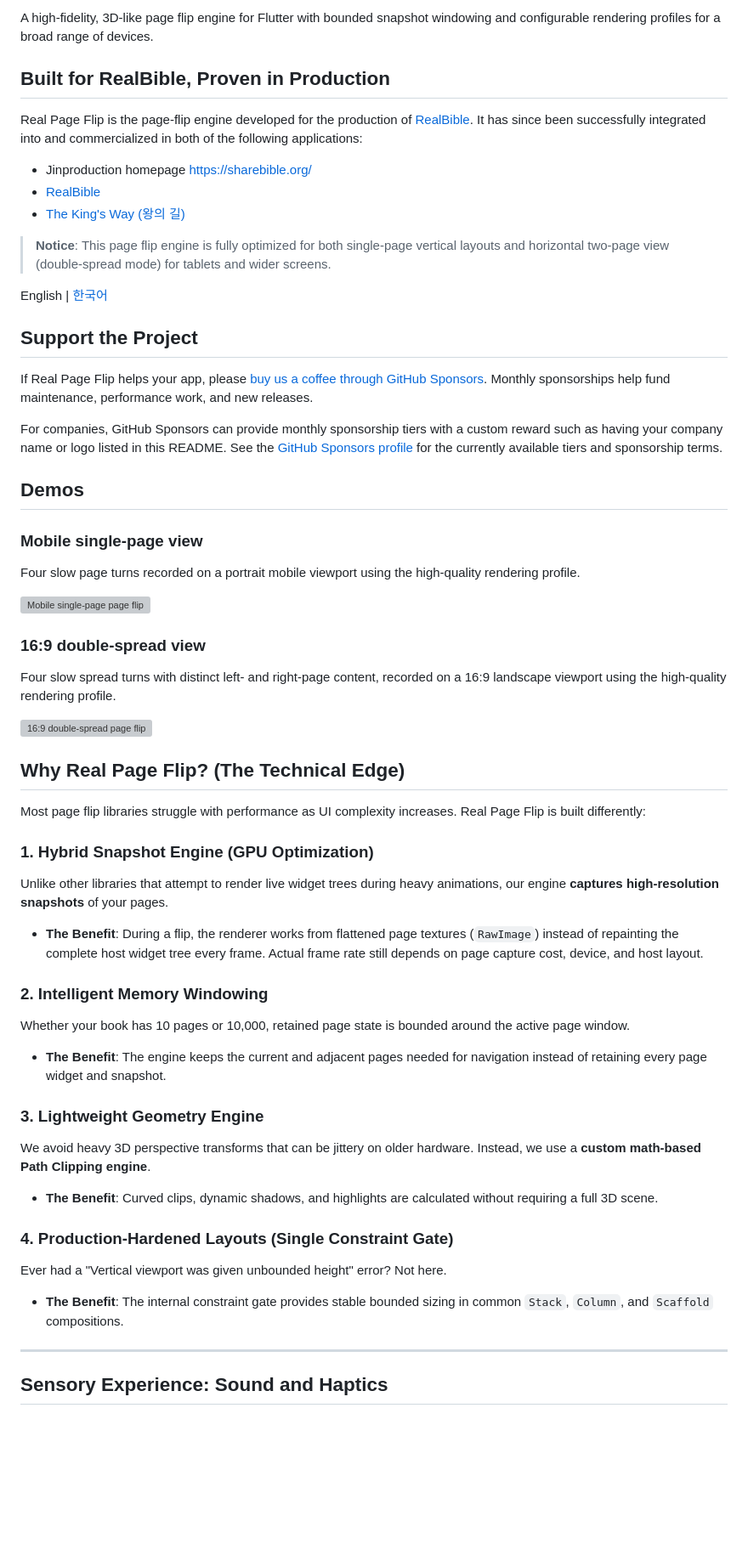
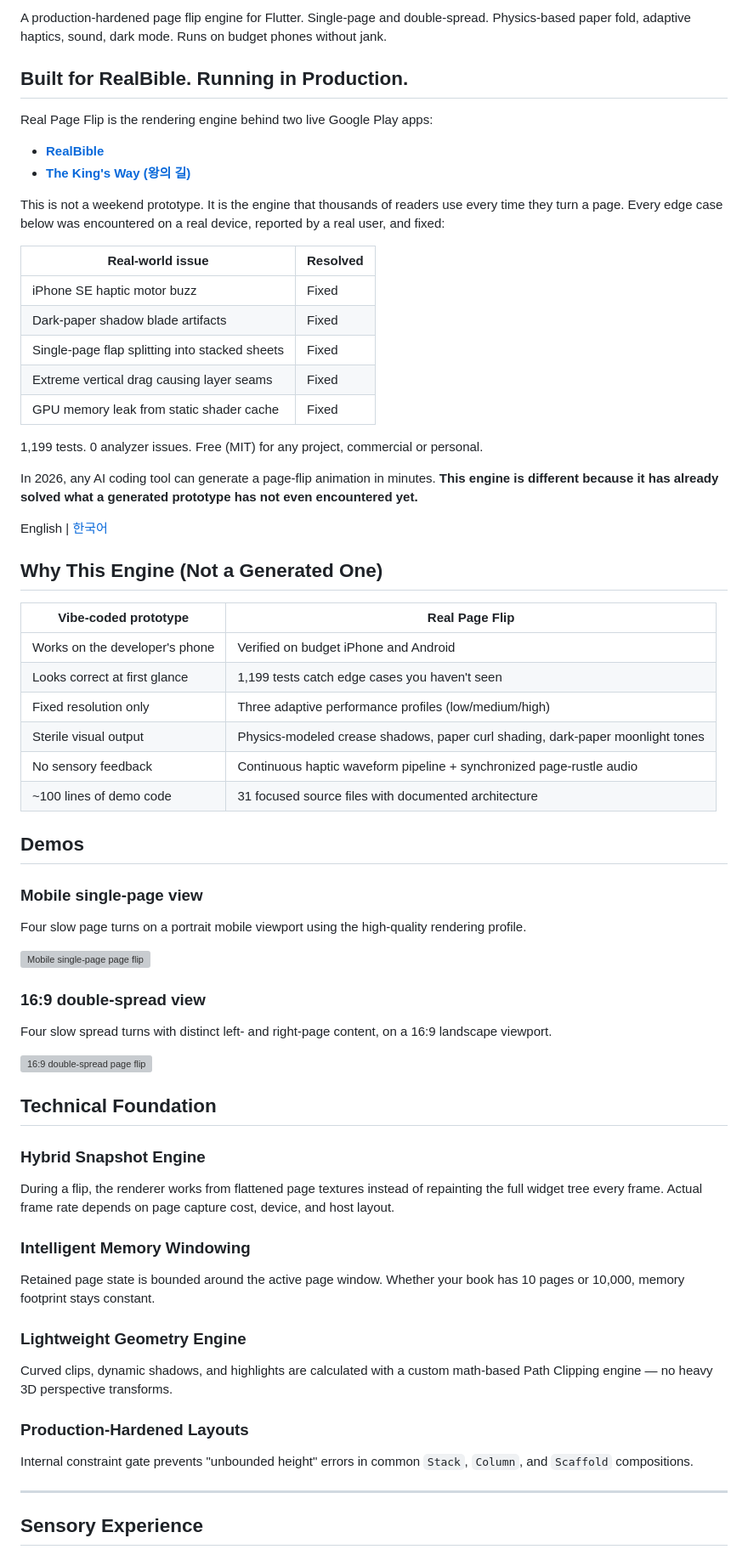
Before and after one commit to ChaPDCha/flutter_real_page_flip, a Markdown page: README.md, the part around one of its changes. Shown at 85% size. GitHub-like rendering; blank space fills up the shorter version; grey boxes are pictures that could not be loaded.

```diff
--- a/README.md
+++ b/README.md
@@ -7,68 +8,80 @@
 
-A high-fidelity, 3D-like page flip engine for Flutter with bounded snapshot
-windowing and configurable rendering profiles for a broad range of devices.
+A production-hardened page flip engine for Flutter. Single-page and double-spread.
+Physics-based paper fold, adaptive haptics, sound, dark mode. Runs on budget phones
+without jank.
 
-## Built for RealBible, Proven in Production
+## Built for RealBible. Running in Production.
 
-Real Page Flip is the page-flip engine developed for the production of
-[RealBible](https://play.google.com/store/apps/details?id=com.jinproduction.realbible&pcampaignid=web_share).
-It has since been successfully integrated into and commercialized in both of
-the following applications:
+Real Page Flip is the rendering engine behind two live Google Play apps:
 
-- Jinproduction homepage https://sharebible.org/
-- [RealBible](https://play.google.com/store/apps/details?id=com.jinproduction.realbible&pcampaignid=web_share)
-- [The King's Way (왕의 길)](https://play.google.com/store/apps/details?id=kr.chapdcha.thekingsway&pcampaignid=web_share)
+- [**RealBible**](https://play.google.com/store/apps/details?id=com.jinproduction.realbible&pcampaignid=web_share)
+- [**The King's Way (왕의 길)**](https://play.google.com/store/apps/details?id=kr.chapdcha.thekingsway&pcampaignid=web_share)
 
-> **Notice**: This page flip engine is fully optimized for both single-page vertical layouts and horizontal two-page view (double-spread mode) for tablets and wider screens.
+This is not a weekend prototype. It is the engine that thousands of readers use
+every time they turn a page. Every edge case below was encountered on a real
+device, reported by a real user, and fixed:
+
+| Real-world issue | Resolved |
+|------------------|----------|
+| iPhone SE haptic motor buzz | Fixed |
+| Dark-paper shadow blade artifacts | Fixed |
+| Single-page flap splitting into stacked sheets | Fixed |
+| Extreme vertical drag causing layer seams | Fixed |
+| GPU memory leak from static shader cache | Fixed |
+
+1,199 tests. 0 analyzer issues. Free (MIT) for any project, commercial or personal.
+
+In 2026, any AI coding tool can generate a page-flip animation in minutes.
+**This engine is different because it has already solved what a generated
+prototype has not even encountered yet.**
 
 English | [한국어](README_KR.md)
 
-## Support the Project
+## Why This Engine (Not a Generated One)
 
-If Real Page Flip helps your app, please [buy us a coffee through GitHub
-Sponsors](https://github.com/sponsors/ChaPDCha). Monthly sponsorships help fund
-maintenance, performance work, and new releases.
-
-For companies, GitHub Sponsors can provide monthly sponsorship tiers with a
-custom reward such as having your company name or logo listed in this README.
-See the [GitHub Sponsors profile](https://github.com/sponsors/ChaPDCha) for the
-currently available tiers and sponsorship terms.
+| Vibe-coded prototype | Real Page Flip |
+|----------------------|----------------|
+| Works on the developer's phone | Verified on budget iPhone and Android |
+| Looks correct at first glance | 1,199 tests catch edge cases you haven't seen |
+| Fixed resolution only | Three adaptive performance profiles (low/medium/high) |
+| Sterile visual output | Physics-modeled crease shadows, paper curl shading, dark-paper moonlight tones |
+| No sensory feedback | Continuous haptic waveform pipeline + synchronized page-rustle audio |
+| ~100 lines of demo code | 31 focused source files with documented architecture |
 
 ## Demos
 
 ### Mobile single-page view
 
-Four slow page turns recorded on a portrait mobile viewport using the high-quality rendering profile.
+Four slow page turns on a portrait mobile viewport using the high-quality rendering profile.
 
 ![Mobile single-page page flip](doc/screenshots/mobile_single_page_demo.webp)
 
 ### 16:9 double-spread view
 
-Four slow spread turns with distinct left- and right-page content, recorded on a 16:9 landscape viewport using the high-quality rendering profile.
+Four slow spread turns with distinct left- and right-page content, on a 16:9 landscape viewport.
 
 ![16:9 double-spread page flip](doc/screenshots/mobile_double_spread_demo.webp)
 
-## Why Real Page Flip? (The Technical Edge)
+## Technical Foundation
 
-Most page flip libraries struggle with performance as UI complexity increases. Real Page Flip is built differently:
+### Hybrid Snapshot Engine
+During a flip, the renderer works from flattened page textures instead of
+repainting the full widget tree every frame. Actual frame rate depends on page
+capture cost, device, and host layout.
 
-### 1. Hybrid Snapshot Engine (GPU Optimization)
-Unlike other libraries that attempt to render live widget trees during heavy animations, our engine **captures high-resolution snapshots** of your pages.
-- **The Benefit**: During a flip, the renderer works from flattened page textures (`RawImage`) instead of repainting the complete host widget tree every frame. Actual frame rate still depends on page capture cost, device, and host layout.
+### Intelligent Memory Windowing
+Retained page state is bounded around the active page window. Whether your book
+has 10 pages or 10,000, memory footprint stays constant.
 
-### 2. Intelligent Memory Windowing
-Whether your book has 10 pages or 10,000, retained page state is bounded around the active page window.
-- **The Benefit**: The engine keeps the current and adjacent pages needed for navigation instead of retaining every page widget and snapshot.
+### Lightweight Geometry Engine
+Curved clips, dynamic shadows, and highlights are calculated with a custom
+math-based Path Clipping engine — no heavy 3D perspective transforms.
 
-### 3. Lightweight Geometry Engine
-We avoid heavy 3D perspective transforms that can be jittery on older hardware. Instead, we use a **custom math-based Path Clipping engine**.
-- **The Benefit**: Curved clips, dynamic shadows, and highlights are calculated without requiring a full 3D scene.
-
-### 4. Production-Hardened Layouts (Single Constraint Gate)
-Ever had a "Vertical viewport was given unbounded height" error? Not here.
-- **The Benefit**: The internal constraint gate provides stable bounded sizing in common `Stack`, `Column`, and `Scaffold` compositions.
+### Production-Hardened Layouts
+Internal constraint gate prevents "unbounded height" errors in common `Stack`,
+`Column`, and `Scaffold` compositions.
 
 ---
 
-## Sensory Experience: Sound and Haptics
+## Sensory Experience
 
```
Also changed, not shown: other parts of README.md (+40 -113 lines), README_KR.md (+102 -81 lines).
